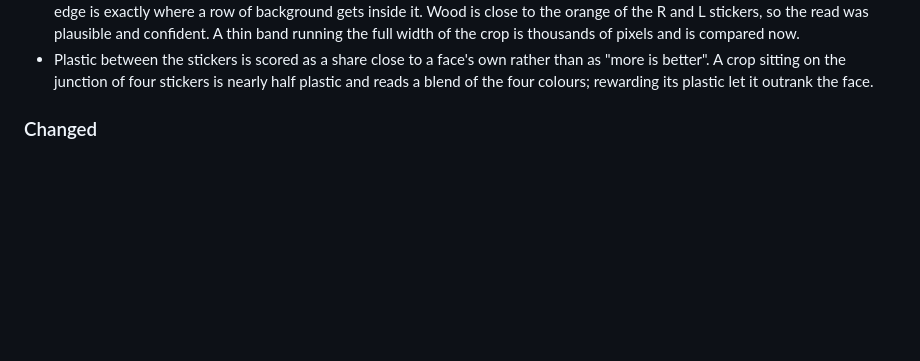
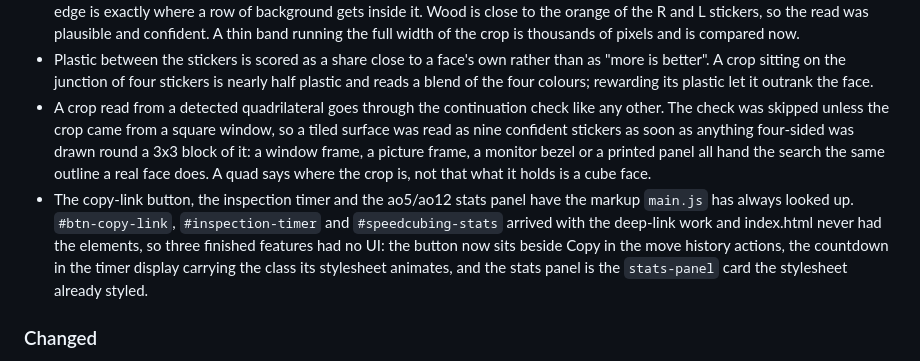
Before and after one commit to dk3yyyy/rubik-solver, a Markdown page: CHANGELOG.md, the part around the change. GitHub-like rendering; blank space fills up the shorter version.

Commit message:
Note the quad gate and the three elements in the changelog
Both changes are listed under Unreleased/Fixed, in the same tone as the entries
the frame-sampler work added: what the defect looked like from the outside, and
what the code does instead. The three ids that had no markup are named, because
"missing UI" is otherwise invisible in a diff.

127 backend tests with the frontend built (122 with the stub CI uses), 47
frontend tests.

```diff
--- a/CHANGELOG.md
+++ b/CHANGELOG.md
@@ -31,6 +31,20 @@ and this project adheres to [Semantic Versioning](https://semver.org/spec/v2.0.0
   than as "more is better". A crop sitting on the junction of four stickers is
   nearly half plastic and reads a blend of the four colours; rewarding its
   plastic let it outrank the face.
+- A crop read from a detected quadrilateral goes through the continuation check
+  like any other. The check was skipped unless the crop came from a square
+  window, so a tiled surface was read as nine confident stickers as soon as
+  anything four-sided was drawn round a 3x3 block of it: a window frame, a
+  picture frame, a monitor bezel or a printed panel all hand the search the
+  same outline a real face does. A quad says where the crop is, not that what
+  it holds is a cube face.
+- The copy-link button, the inspection timer and the ao5/ao12 stats panel have
+  the markup `main.js` has always looked up. `#btn-copy-link`,
+  `#inspection-timer` and `#speedcubing-stats` arrived with the deep-link work
+  and index.html never had the elements, so three finished features had no UI:
+  the button now sits beside Copy in the move history actions, the countdown in
+  the timer display carrying the class its stylesheet animates, and the stats
+  panel is the `stats-panel` card the stylesheet already styled.
 
 ### Changed
 - The frame sampler searches the whole picture for the face, not the middle of
```
